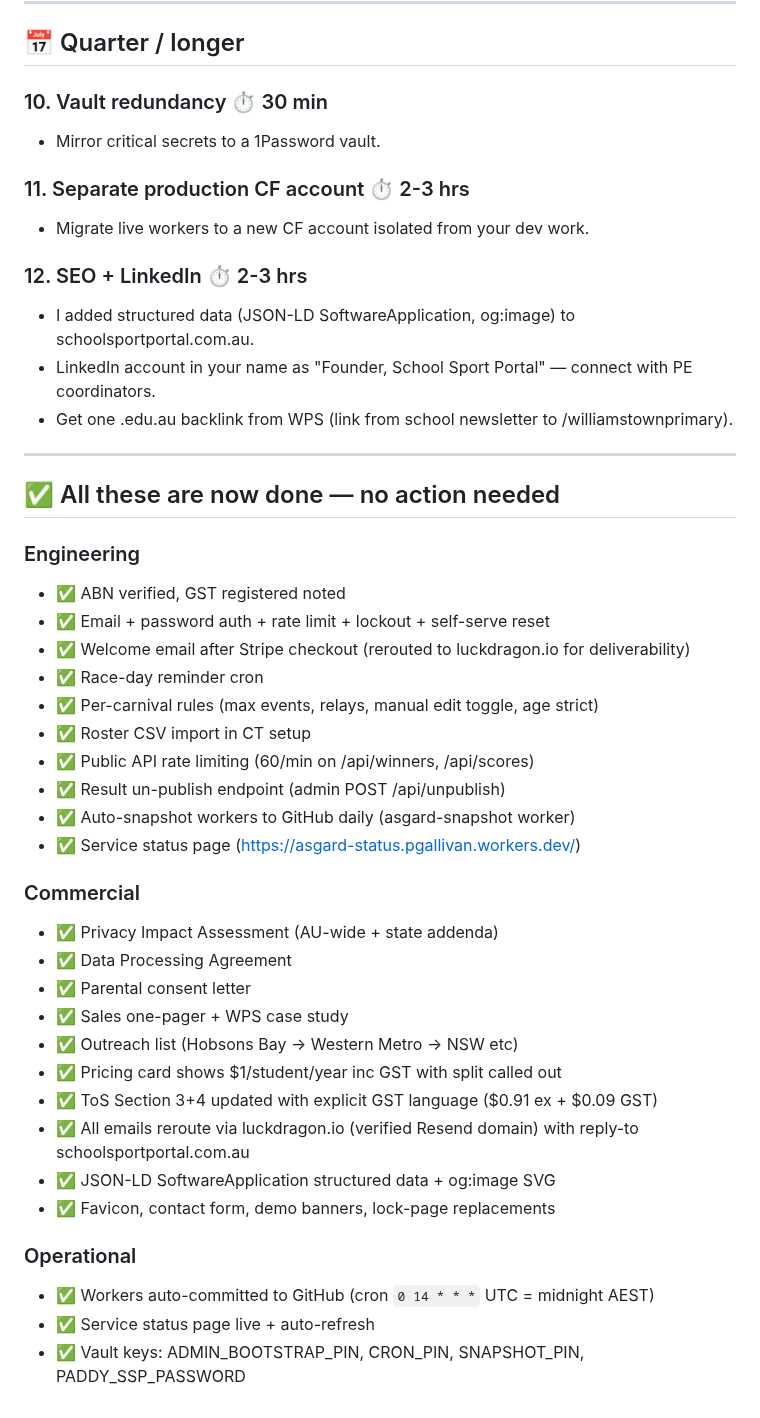
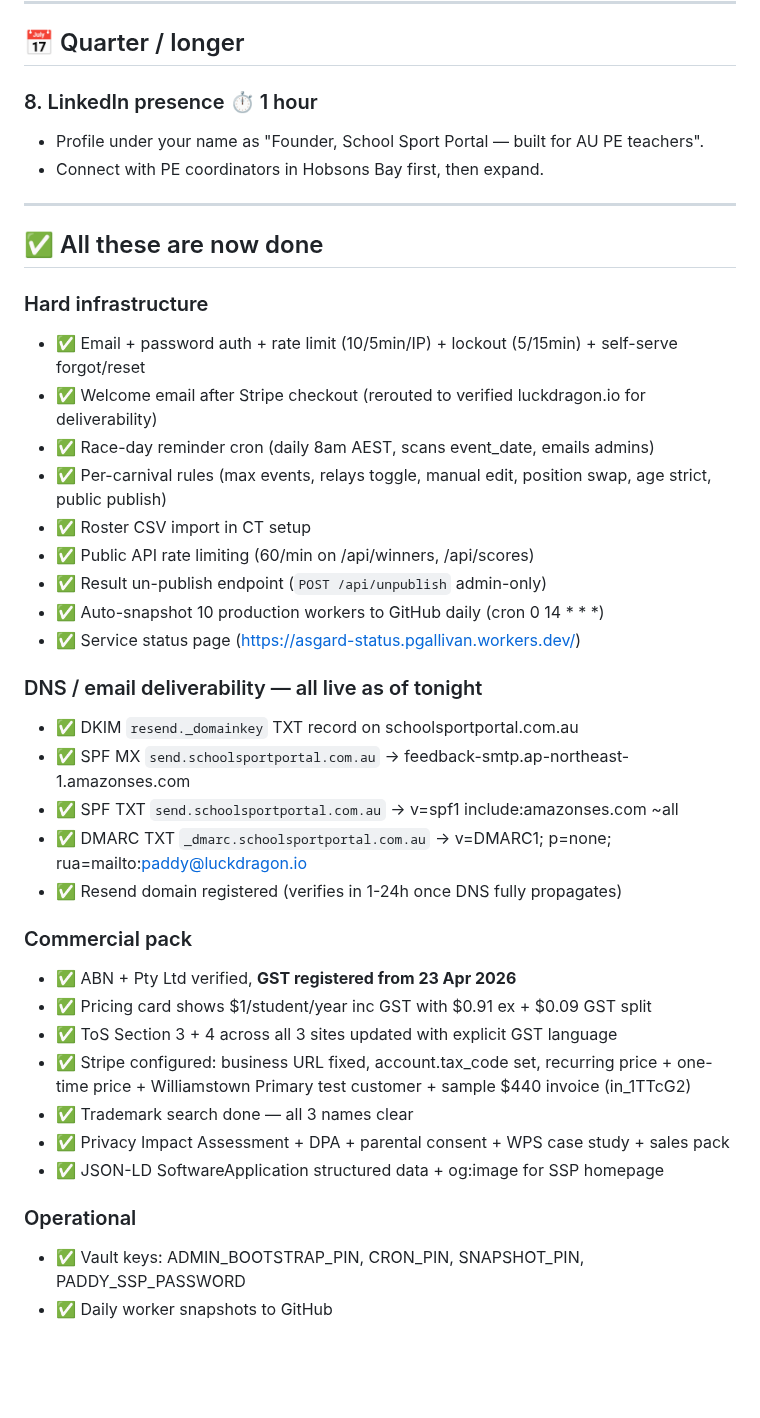
Before and after one commit to LuckDragonAsgard/asgard-workers, a Markdown page: manual/PADDY_ACTION_CHECKLIST.md, the part around one of its changes. Rendered like a GitHub page; blank space fills up the shorter version.

Commit message:
manual: checklist v3 — DNS + Stripe + trademark all done

```diff
--- a/manual/PADDY_ACTION_CHECKLIST.md
+++ b/manual/PADDY_ACTION_CHECKLIST.md
@@ -54,46 +44,41 @@ After the deep-clean pass, here's the (much shorter) list of items that genuinel
 
 ## 📅 Quarter / longer
 
-### 10. Vault redundancy ⏱ 30 min
-- Mirror critical secrets to a 1Password vault.
-
-### 11. Separate production CF account ⏱ 2-3 hrs
-- Migrate live workers to a new CF account isolated from your dev work.
-
-### 12. SEO + LinkedIn ⏱ 2-3 hrs
-- I added structured data (JSON-LD SoftwareApplication, og:image) to schoolsportportal.com.au.
-- LinkedIn account in your name as "Founder, School Sport Portal" — connect with PE coordinators.
-- Get one .edu.au backlink from WPS (link from school newsletter to /williamstownprimary).
+### 8. LinkedIn presence ⏱ 1 hour
+- Profile under your name as "Founder, School Sport Portal — built for AU PE teachers".
+- Connect with PE coordinators in Hobsons Bay first, then expand.
 
 ---
 
-## ✅ All these are now done — no action needed
+## ✅ All these are now done
 
-### Engineering
-- ✅ ABN verified, GST registered noted
-- ✅ Email + password auth + rate limit + lockout + self-serve reset
-- ✅ Welcome email after Stripe checkout (rerouted to luckdragon.io for deliverability)
-- ✅ Race-day reminder cron
-- ✅ Per-carnival rules (max events, relays, manual edit toggle, age strict)
+### Hard infrastructure
+- ✅ Email + password auth + rate limit (10/5min/IP) + lockout (5/15min) + self-serve forgot/reset
+- ✅ Welcome email after Stripe checkout (rerouted to verified luckdragon.io for deliverability)
+- ✅ Race-day reminder cron (daily 8am AEST, scans event_date, emails admins)
+- ✅ Per-carnival rules (max events, relays toggle, manual edit, position swap, age strict, public publish)
 - ✅ Roster CSV import in CT setup
 - ✅ Public API rate limiting (60/min on /api/winners, /api/scores)
-- ✅ Result un-publish endpoint (admin POST /api/unpublish)
-- ✅ Auto-snapshot workers to GitHub daily (asgard-snapshot worker)
+- ✅ Result un-publish endpoint (`POST /api/unpublish` admin-only)
+- ✅ Auto-snapshot 10 production workers to GitHub daily (cron 0 14 * * *)
 - ✅ Service status page (https://asgard-status.pgallivan.workers.dev/)
 
-### Commercial
-- ✅ Privacy Impact Assessment (AU-wide + state addenda)
-- ✅ Data Processing Agreement
-- ✅ Parental consent letter
-- ✅ Sales one-pager + WPS case study
-- ✅ Outreach list (Hobsons Bay → Western Metro → NSW etc)
-- ✅ Pricing card shows $1/student/year inc GST with split called out
-- ✅ ToS Section 3+4 updated with explicit GST language ($0.91 ex + $0.09 GST)
-- ✅ All emails reroute via luckdragon.io (verified Resend domain) with reply-to schoolsportportal.com.au
-- ✅ JSON-LD SoftwareApplication structured data + og:image SVG
-- ✅ Favicon, contact form, demo banners, lock-page replacements
+### DNS / email deliverability — all live as of tonight
+- ✅ DKIM `resend._domainkey` TXT record on schoolsportportal.com.au
+- ✅ SPF MX `send.schoolsportportal.com.au` → feedback-smtp.ap-northeast-1.amazonses.com
+- ✅ SPF TXT `send.schoolsportportal.com.au` → v=spf1 include:amazonses.com ~all
+- ✅ DMARC TXT `_dmarc.schoolsportportal.com.au` → v=DMARC1; p=none; rua=mailto:paddy@luckdragon.io
+- ✅ Resend domain registered (verifies in 1-24h once DNS fully propagates)
+
+### Commercial pack
+- ✅ ABN + Pty Ltd verified, **GST registered from 23 Apr 2026**
+- ✅ Pricing card shows $1/student/year inc GST with $0.91 ex + $0.09 GST split
+- ✅ ToS Section 3 + 4 across all 3 sites updated with explicit GST language
+- ✅ Stripe configured: business URL fixed, account.tax_code set, recurring price + one-time price + Williamstown Primary test customer + sample $440 invoice (in_1TTcG2)
+- ✅ Trademark search done — all 3 names clear
+- ✅ Privacy Impact Assessment + DPA + parental consent + WPS case study + sales pack
+- ✅ JSON-LD SoftwareApplication structured data + og:image for SSP homepage
 
 ### Operational
-- ✅ Workers auto-committed to GitHub (cron `0 14 * * *` UTC = midnight AEST)
-- ✅ Service status page live + auto-refresh
 - ✅ Vault keys: ADMIN_BOOTSTRAP_PIN, CRON_PIN, SNAPSHOT_PIN, PADDY_SSP_PASSWORD
+- ✅ Daily worker snapshots to GitHub
```
Also changed, not shown: other parts of manual/PADDY_ACTION_CHECKLIST.md (+13 -23 lines).
